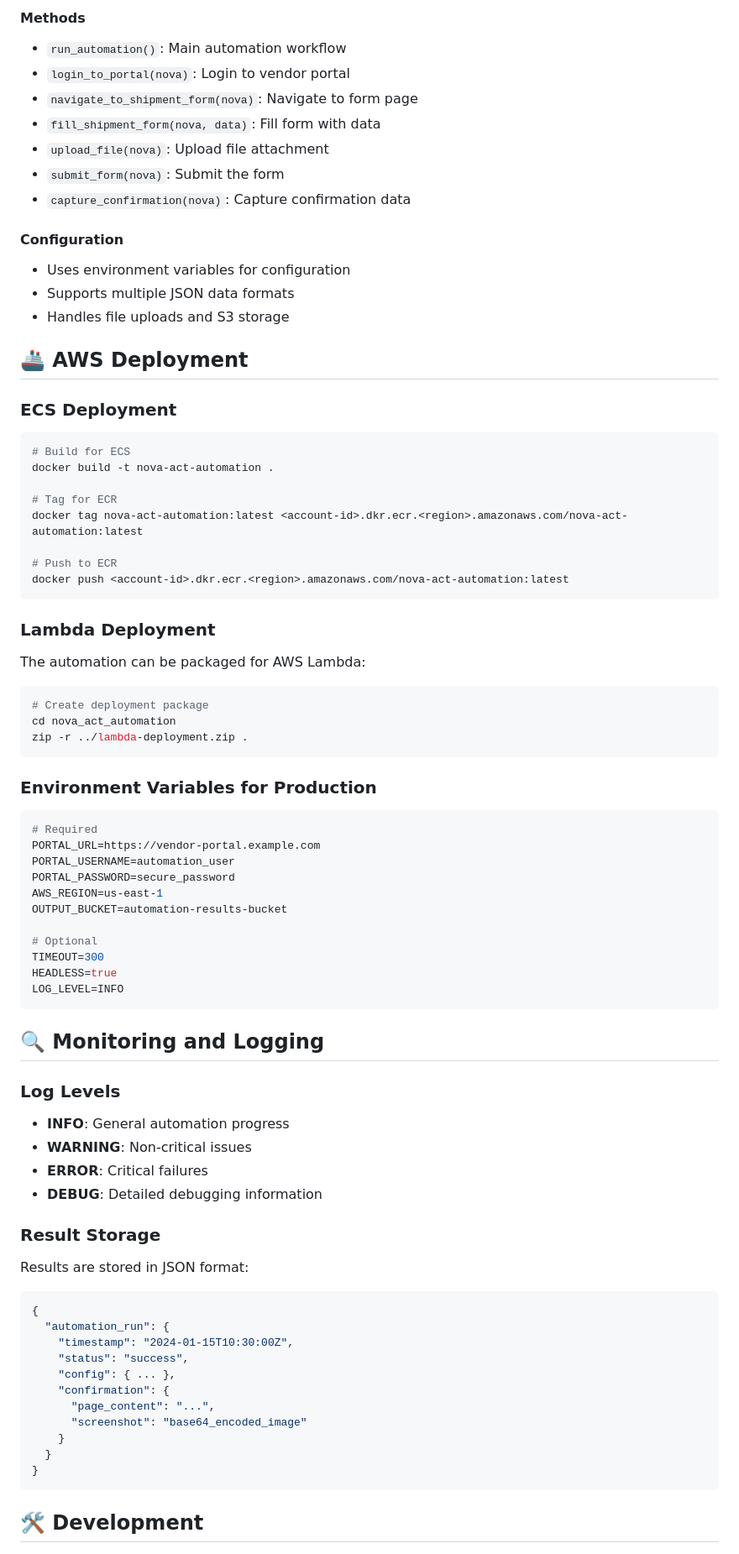
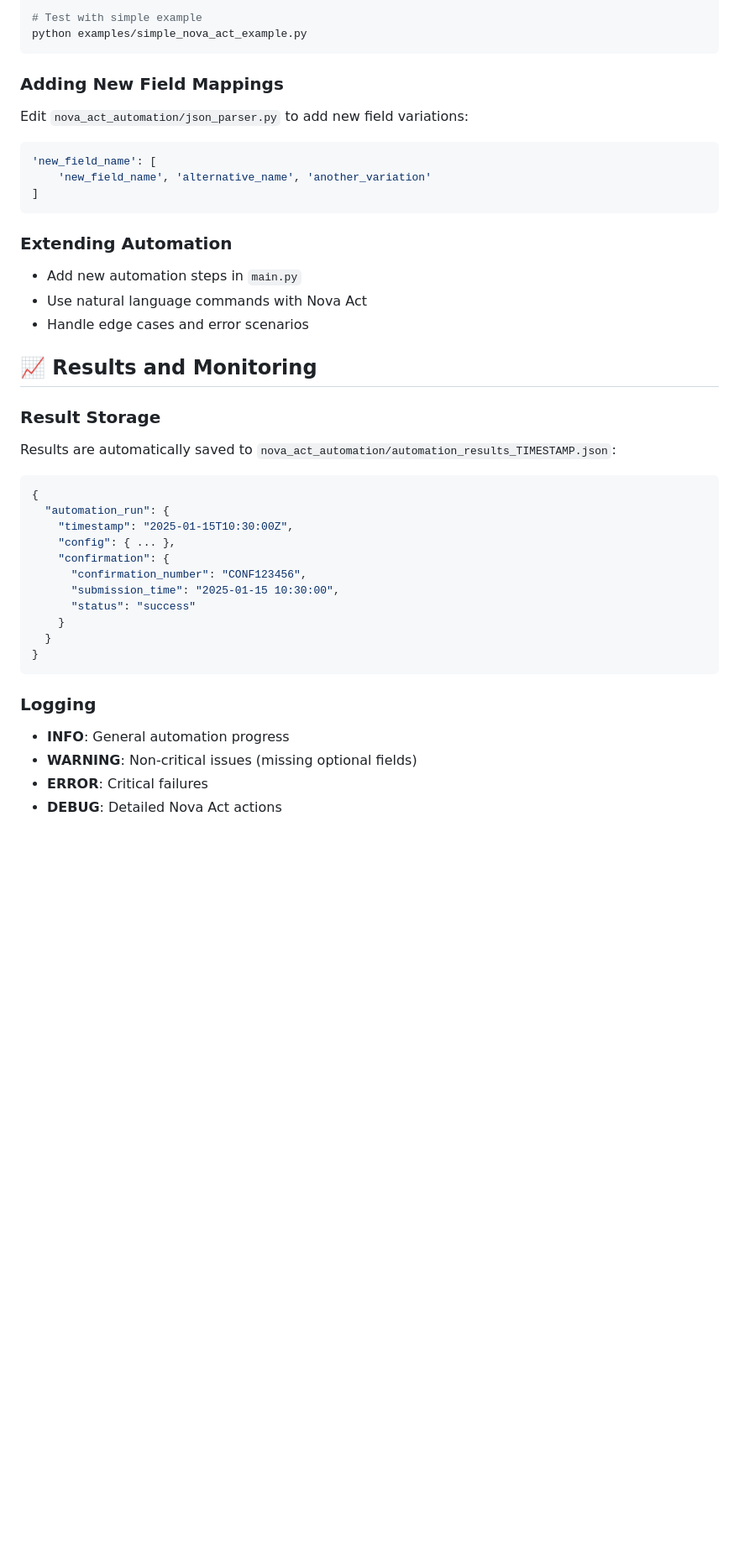
Before and after one commit to MarzuqQ/Nova-Act-POC-, a Markdown page: README.md, the part around one of its changes. Shown at 84% size. Rendered like a GitHub page; blank space fills up the shorter version.

````diff
--- a/README.md
+++ b/README.md
@@ -321,78 +284,44 @@ python app.py
 
-#### Methods
-- `run_automation()`: Main automation workflow
-- `login_to_portal(nova)`: Login to vendor portal
-- `navigate_to_shipment_form(nova)`: Navigate to form page
-- `fill_shipment_form(nova, data)`: Fill form with data
-- `upload_file(nova)`: Upload file attachment
-- `submit_form(nova)`: Submit the form
-- `capture_confirmation(nova)`: Capture confirmation data
-
-#### Configuration
-- Uses environment variables for configuration
-- Supports multiple JSON data formats
-- Handles file uploads and S3 storage
-
-## 🚢 AWS Deployment
-
-### ECS Deployment
-```bash
-# Build for ECS
-docker build -t nova-act-automation .
-
-# Tag for ECR
-docker tag nova-act-automation:latest <account-id>.dkr.ecr.<region>.amazonaws.com/nova-act-automation:latest
-
-# Push to ECR
-docker push <account-id>.dkr.ecr.<region>.amazonaws.com/nova-act-automation:latest
+# Test with simple example
+python examples/simple_nova_act_example.py
 ```
 
-### Lambda Deployment
-The automation can be packaged for AWS Lambda:
-```bash
-# Create deployment package
-cd nova_act_automation
-zip -r ../lambda-deployment.zip .
+### Adding New Field Mappings
+Edit `nova_act_automation/json_parser.py` to add new field variations:
+
+```python
+'new_field_name': [
+    'new_field_name', 'alternative_name', 'another_variation'
+]
 ```
 
-### Environment Variables for Production
-```bash
-# Required
-PORTAL_URL=https://vendor-portal.example.com
-PORTAL_USERNAME=automation_user
-PORTAL_PASSWORD=secure_password
-AWS_REGION=us-east-1
-OUTPUT_BUCKET=automation-results-bucket
+### Extending Automation
+- Add new automation steps in `main.py`
+- Use natural language commands with Nova Act
+- Handle edge cases and error scenarios
 
-# Optional
-TIMEOUT=300
-HEADLESS=true
-LOG_LEVEL=INFO
-```
-
-## 🔍 Monitoring and Logging
-
-### Log Levels
-- **INFO**: General automation progress
-- **WARNING**: Non-critical issues
-- **ERROR**: Critical failures
-- **DEBUG**: Detailed debugging information
+## 📈 Results and Monitoring
 
 ### Result Storage
-Results are stored in JSON format:
+Results are automatically saved to `nova_act_automation/automation_results_TIMESTAMP.json`:
+
 ```json
 {
   "automation_run": {
-    "timestamp": "2024-01-15T10:30:00Z",
-    "status": "success",
+    "timestamp": "2025-01-15T10:30:00Z",
     "config": { ... },
     "confirmation": {
-      "page_content": "...",
-      "screenshot": "base64_encoded_image"
+      "confirmation_number": "CONF123456",
+      "submission_time": "2025-01-15 10:30:00",
+      "status": "success"
     }
   }
 }
 ```
 
-## 🛠️ Development
+### Logging
+- **INFO**: General automation progress
+- **WARNING**: Non-critical issues (missing optional fields)
+- **ERROR**: Critical failures
+- **DEBUG**: Detailed Nova Act actions
 
````
Also changed, not shown: other parts of README.md (+150 -286 lines).
